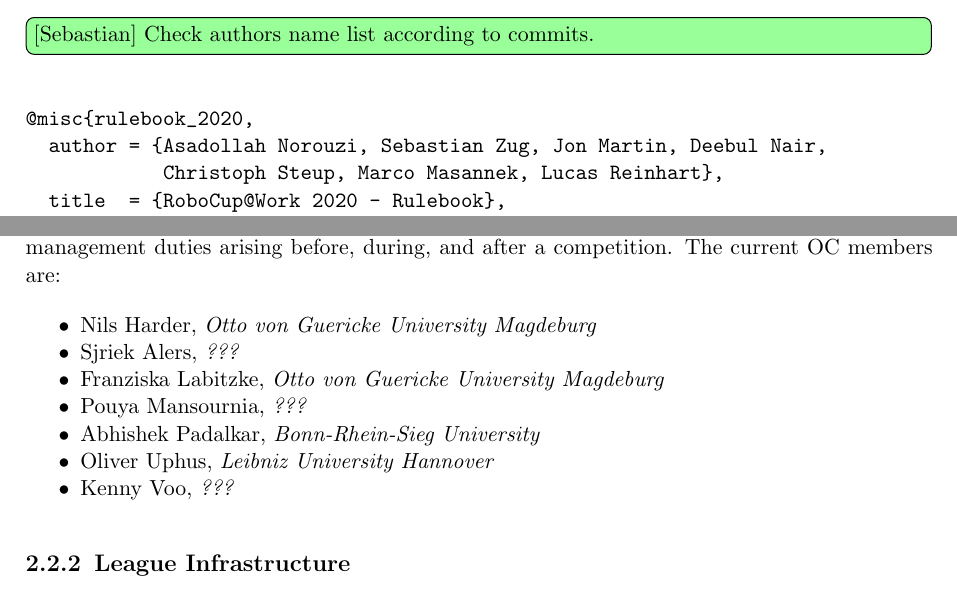
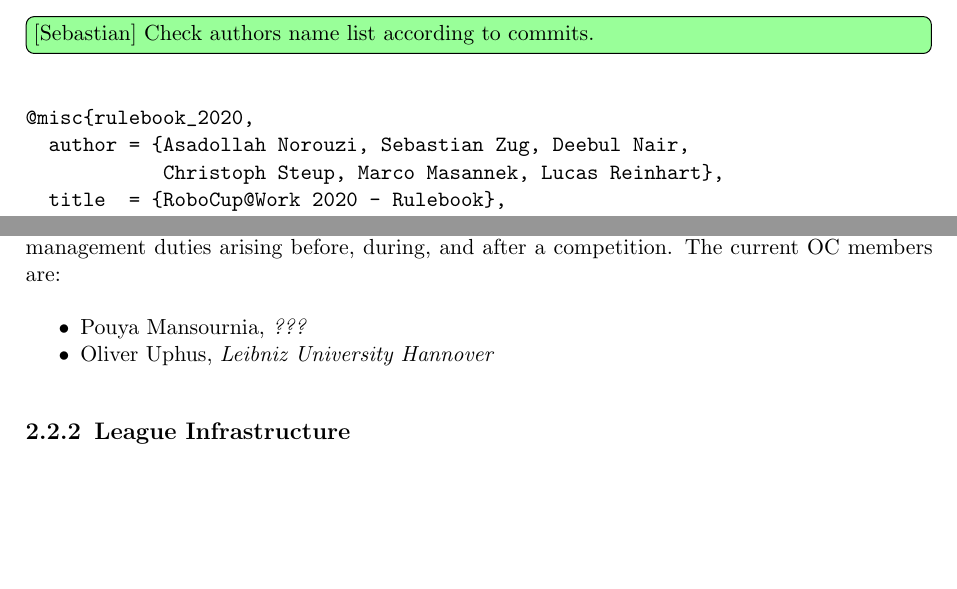
Before and after one commit to robocup-at-work/rulebook, a LaTeX book (Rulebook.tex, which reads general_rules/Organization_of_the_League.tex, pages/titlepage.tex): two parts of pages 4 and 12 of 49, joined at a grey line, cut so that both start at the same text, the shorter picture padded with empty space. Compiled offline with pdfLaTeX.

Commit message:
modified authors list. removed old members and moved jon to ackknowledgement section

```diff
--- a/general_rules/Organization_of_the_League.tex
+++ b/general_rules/Organization_of_the_League.tex
@@ -35,13 +33,8 @@
 The \iaterm{Organizing Committee}{OC} is responsible for all aspects concerning the practical implementation of competition, most notably for providing the competition arenas, ensuring their conformity with the rules, and any objects and facilities required to perform the various tests. Further, the Committee is responsible for assigning space to teams in the team area, the organization and scheduling of meetings, the nomination and scheduling of referees, the scheduling and timely execution of tests and stages, recording and publishing competition results, and any other management duties arising before, during, and after a competition. The current OC members are:
 
 \begin{itemize}
-    \item Nils Harder, \textit{Otto von Guericke University Magdeburg}
-    \item Sjriek Alers, \textit{???}
-		\item Franziska Labitzke, \textit{Otto von Guericke University Magdeburg}
 		\item Pouya Mansournia, \textit{???}
-    \item Abhishek Padalkar, \textit{Bonn-Rhein-Sieg University}
     \item Oliver Uphus, \textit{Leibniz University Hannover}
-		\item Kenny Voo, \textit{???}
 \end{itemize}
 
 
--- a/pages/titlepage.tex
+++ b/pages/titlepage.tex
@@ -62,7 +63,7 @@
 
 \begin{verbatim}
 @misc{rulebook_2020,
-  author = {Asadollah Norouzi, Sebastian Zug, Jon Martin, Deebul Nair,
+  author = {Asadollah Norouzi, Sebastian Zug, Deebul Nair,
             Christoph Steup, Marco Masannek, Lucas Reinhart},
   title  = {RoboCup@Work 2020 - Rulebook},
   year   =  2020,
```
Also changed, not shown: general_rules/Organization_of_the_League.tex (2 more changed lines), pages/titlepage.tex (3 more changed lines).
